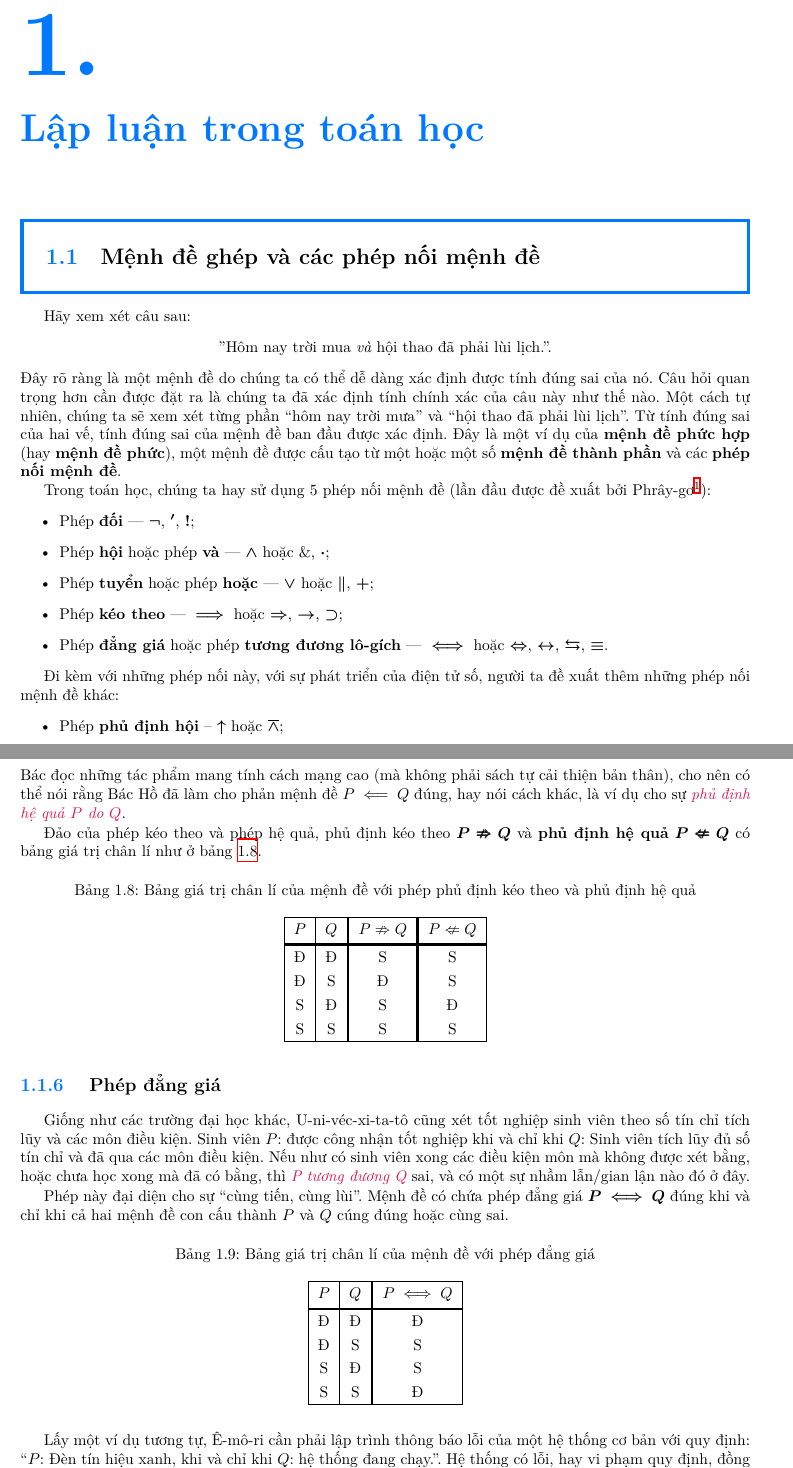
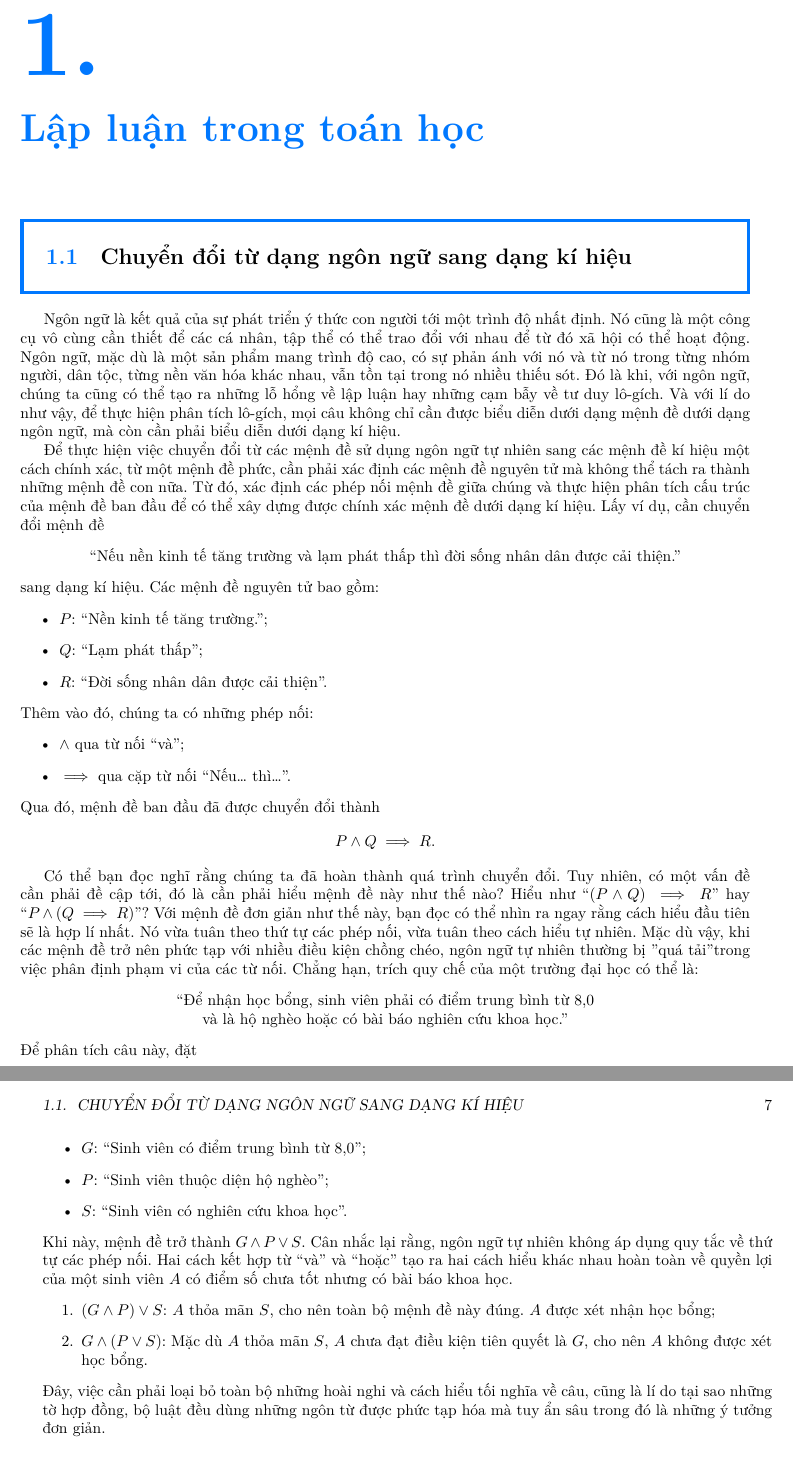
Before and after one commit to Piseratopo/-n-t-p-V-t-L-, a LaTeX book (main.tex, which reads chapter/toan_hoc_nen_tang/lo_gich/chuyen_doi_ngon_ngu_ki_hieu.tex): two parts of pages 6 and 10 of 23 before the commit and two parts of pages 6 and 7 of 9 after it, joined at a grey line, cut so that both start at the same text. Compiled offline with XeLaTeX; a missing font is replaced by an installed copy or a similar font.

Commit message:
thêm lí thuyết về chuyển đổi từ dạng ngôn ngữ sang dạng kí hiệu

```diff
--- /dev/null
+++ b/chapter/toan_hoc_nen_tang/lo_gich/chuyen_doi_ngon_ngu_ki_hieu.tex
@@ -0,0 +1,49 @@
+\section{Chuyển đổi từ dạng ngôn ngữ sang dạng kí hiệu}
+
+\ % Lùi đầu dòng
+
+Ngôn ngữ là kết quả của sự phát triển ý thức con người tới một trình độ nhất định. Nó cũng là một công cụ vô cùng cần thiết để các cá nhân, tập thể có thể trao đổi với nhau để từ đó xã hội có thể hoạt động. Ngôn ngữ, mặc dù là một sản phẩm mang trình độ cao, có sự phản ánh với nó và từ nó trong từng nhóm người, dân tộc, từng nền văn hóa khác nhau, vẫn tồn tại trong nó nhiều thiếu sót. Đó là khi, với ngôn ngữ, chúng ta cũng có thể tạo ra những lỗ hổng về lập luận hay những cạm bẫy về tư duy lô-gích. Và với lí do như vậy, để thực hiện phân tích lô-gích, mọi câu không chỉ cần được biểu diễn dưới dạng mệnh đề dưới dạng ngôn ngữ, mà còn cần phải biểu diễn dưới dạng kí hiệu.
+
+Để thực hiện việc chuyển đổi từ các mệnh đề sử dụng ngôn ngữ tự nhiên sang các mệnh đề kí hiệu một cách chính xác, từ một mệnh đề phức, cần phải xác định các mệnh đề nguyên tử mà không thể tách ra thành những mệnh đề con nữa. Từ đó, xác định các phép nối mệnh đề giữa chúng và thực hiện phân tích cấu trúc của mệnh đề ban đầu để có thể xây dựng được chính xác mệnh đề dưới dạng kí hiệu. Lấy ví dụ, cần chuyển đổi mệnh đề
+\begin{center}
+    ``Nếu nền kinh tế tăng trường và lạm phát thấp thì đời sống nhân dân được cải thiện.''
+\end{center}
+sang dạng kí hiệu. Các mệnh đề nguyên tử bao gồm:
+\begin{itemize}
+    \item $P$: ``Nền kinh tế tăng trường.'';
+    \item $Q$: ``Lạm phát thấp'';
+    \item $R$: ``Đời sống nhân dân được cải thiện''.
+\end{itemize}
+Thêm vào đó, chúng ta có những phép nối:
+\begin{itemize}
+    \item $\land$ qua từ nối ``và'';
+    \item $\implies$ qua cặp từ nối ``Nếu\dots\ thì\dots''.
+\end{itemize}
+Qua đó, mệnh đề ban đầu đã được chuyển đổi thành
+$$
+P \land Q \implies R.
+$$
+
+Có thể bạn đọc nghĩ rằng chúng ta đã hoàn thành quá trình chuyển đổi. Tuy nhiên, có một vấn đề cần phải đề cập tới, đó là cần phải hiểu mệnh đề này như thế nào? Hiểu như
+``$
+(P \land Q) \implies R
+$''
+hay
+``$
+P \land (Q \implies R)
+$''? Với mệnh đề đơn giản như thế này, bạn đọc có thể nhìn ra ngay rằng cách hiểu đầu tiên sẽ là hợp lí nhất. Nó vừa tuân theo thứ tự các phép nối, vừa tuân theo cách hiểu tự nhiên. Mặc dù vậy, khi các mệnh đề trở nên phức tạp với nhiều điều kiện chồng chéo, ngôn ngữ tự nhiên thường bị "quá tải" trong việc phân định phạm vi của các từ nối. Chẳng hạn, trích quy chế của một trường đại học có thể là:
+\begin{center}
+    ``Để nhận học bổng, sinh viên phải có điểm trung bình từ $8,0$ \\và là hộ nghèo hoặc có bài báo nghiên cứu khoa học.''
+\end{center}
+Để phân tích câu này, đặt
+\begin{itemize}
+    \item $G$: ``Sinh viên có điểm trung bình từ $8,0$'';
+    \item $P$: ``Sinh viên thuộc diện hộ nghèo'';
+    \item $S$: ``Sinh viên có nghiên cứu khoa học''.
+\end{itemize}
+Khi này, mệnh đề trở thành $G \land P \lor S$. Cân nhắc lại rằng, ngôn ngữ tự nhiên không áp dụng quy tắc về thứ tự các phép nối. Hai cách kết hợp từ ``và'' và ``hoặc'' tạo ra hai cách hiểu khác nhau hoàn toàn về quyền lợi của một sinh viên $A$ có điểm số chưa tốt nhưng có bài báo khoa học.
+\begin{enumerate}
+    \item $(G \land P) \lor S$: $A$ thỏa mãn $S$, cho nên toàn bộ mệnh đề này đúng. $A$ được xét nhận học bổng;
+    \item $G \land (P \lor S)$: Mặc dù $A$ thỏa mãn $S$, $A$ chưa đạt điều kiện tiên quyết là $G$, cho nên $A$ không được xét học bổng.
+\end{enumerate}
+Đây, việc cần phải loại bỏ toàn bộ những hoài nghi và cách hiểu tối nghĩa về câu, cũng là lí do tại sao những tờ hợp đồng, bộ luật đều dùng những ngôn từ được phức tạp hóa mà tuy ẩn sâu trong đó là những ý tưởng đơn giản.
```
Also changed, not shown: chapter/toan_hoc_nen_tang.tex (+4 -4 lines), chapter/toan_hoc_nen_tang/do_thi.tex (+3 -3 lines), chapter/toan_hoc_nen_tang/ham_luong_giac.tex (+4 -4 lines), chapter/toan_hoc_nen_tang/ham_so_mot_bien.tex (+9 -9 lines), chapter/toan_hoc_nen_tang/he_cac_so_thuc.tex (+6 -6 lines), chapter/toan_hoc_nen_tang/lo_gich.tex (+3 -3 lines), chapter/toan_hoc_nen_tang/lo_gich/lap_luan.tex (deleted, +0 -5 lines), chapter/toan_hoc_nen_tang/lo_gich/menh_de_phuc_hop.tex (+2 -5 lines), chapter/toan_hoc_nen_tang/tinh_chat_ham.tex (+4 -4 lines), main.tex (+3 -3 lines), ref_math.bib (+7 -0 lines), utils/output.tex (+7 -11 lines), main.pdf, 1 other file.
